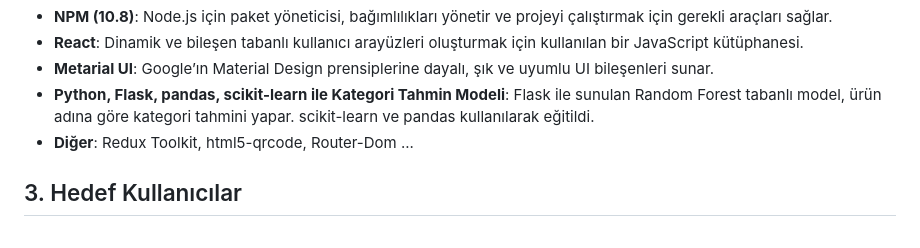
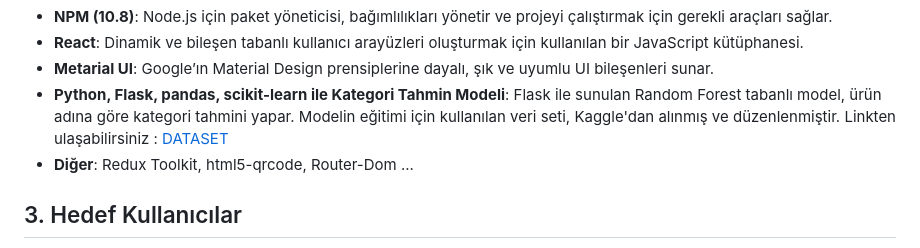
Before and after one commit to KerimKulah/qr-tracking-system-dss, a Markdown page: README.md, the part around the change. Drawn GitHub-style.

```diff
--- a/README.md
+++ b/README.md
@@ -23,7 +23,7 @@ Mobil cihazlar aracılığıyla QR kodlarının okutulabilmesi ve ürün bilgile
 - **NPM (10.8)**: Node.js için paket yöneticisi, bağımlılıkları yönetir ve projeyi çalıştırmak için gerekli araçları sağlar.
 - **React**: Dinamik ve bileşen tabanlı kullanıcı arayüzleri oluşturmak için kullanılan bir JavaScript kütüphanesi.
 - **Metarial UI**: Google’ın Material Design prensiplerine dayalı, şık ve uyumlu UI bileşenleri sunar.
-- **Python, Flask, pandas, scikit-learn ile Kategori Tahmin Modeli**: Flask ile sunulan Random Forest tabanlı model, ürün adına göre kategori tahmini yapar. scikit-learn ve pandas kullanılarak eğitildi.
+- **Python, Flask, pandas, scikit-learn ile Kategori Tahmin Modeli**: Flask ile sunulan Random Forest tabanlı model, ürün adına göre kategori tahmini yapar. Modelin eğitimi için kullanılan veri seti, Kaggle'dan alınmış ve düzenlenmiştir. Linkten ulaşabilirsiniz : [DATASET](https://www.kaggle.com/datasets/bilalelebi/trendyol-product-dataset)
 - **Diğer**: Redux Toolkit, html5-qrcode, Router-Dom ...
 
 ## 3. Hedef Kullanıcılar
```
